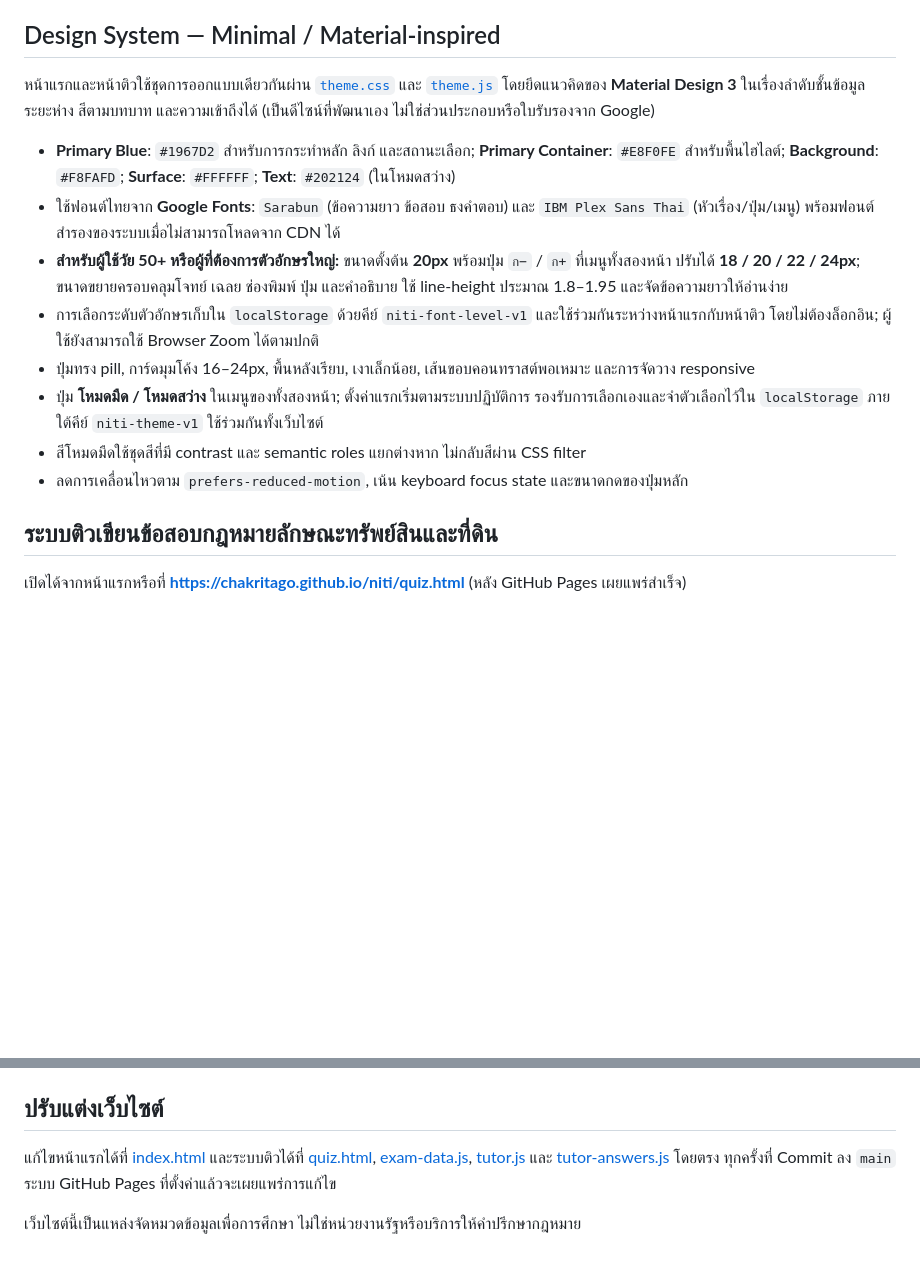
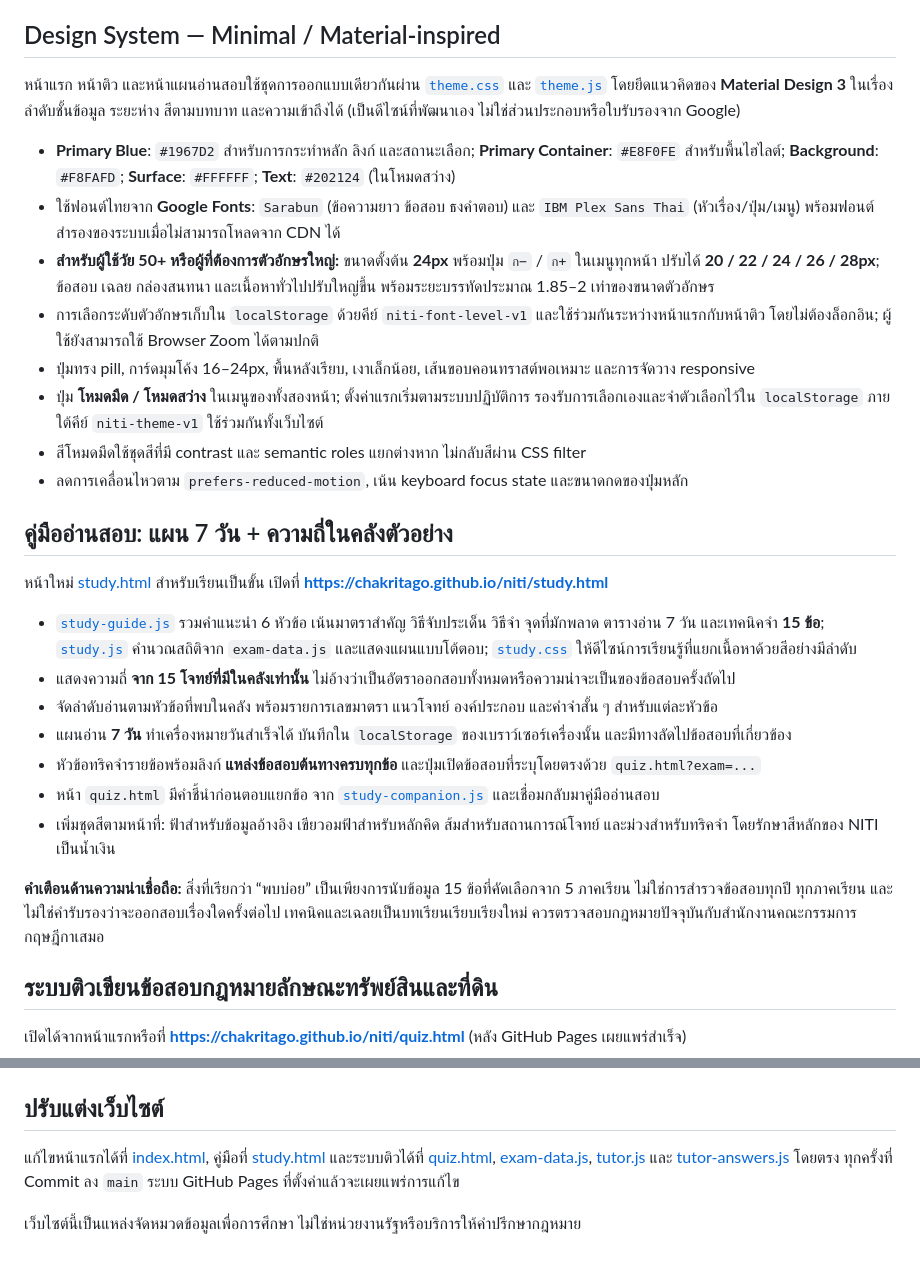
Before and after one commit to chakritago/niti, a Markdown page: README.md, 2 parts joined by grey strips. Rendered like a GitHub page; blank space fills up the shorter version.

Commit message:
docs: explain large-print, richer color system and source-scoped seven-day law exam guide

```diff
--- a/README.md
+++ b/README.md
@@ -12,16 +12,30 @@
 
 ## Design System — Minimal / Material-inspired
 
-หน้าแรกและหน้าติวใช้ชุดการออกแบบเดียวกันผ่าน [`theme.css`](./theme.css) และ [`theme.js`](./theme.js) โดยยึดแนวคิดของ **Material Design 3** ในเรื่องลำดับชั้นข้อมูล ระยะห่าง สีตามบทบาท และความเข้าถึงได้ (เป็นดีไซน์ที่พัฒนาเอง ไม่ใช่ส่วนประกอบหรือใบรับรองจาก Google)
+หน้าแรก หน้าติว และหน้าแผนอ่านสอบใช้ชุดการออกแบบเดียวกันผ่าน [`theme.css`](./theme.css) และ [`theme.js`](./theme.js) โดยยึดแนวคิดของ **Material Design 3** ในเรื่องลำดับชั้นข้อมูล ระยะห่าง สีตามบทบาท และความเข้าถึงได้ (เป็นดีไซน์ที่พัฒนาเอง ไม่ใช่ส่วนประกอบหรือใบรับรองจาก Google)
 
 - **Primary Blue**: `#1967D2` สำหรับการกระทำหลัก ลิงก์ และสถานะเลือก; **Primary Container**: `#E8F0FE` สำหรับพื้นไฮไลต์; **Background**: `#F8FAFD`; **Surface**: `#FFFFFF`; **Text**: `#202124` (ในโหมดสว่าง)
 - ใช้ฟอนต์ไทยจาก **Google Fonts**: `Sarabun` (ข้อความยาว ข้อสอบ ธงคำตอบ) และ `IBM Plex Sans Thai` (หัวเรื่อง/ปุ่ม/เมนู) พร้อมฟอนต์สำรองของระบบเมื่อไม่สามารถโหลดจาก CDN ได้
-- **สำหรับผู้ใช้วัย 50+ หรือผู้ที่ต้องการตัวอักษรใหญ่:** ขนาดตั้งต้น **20px** พร้อมปุ่ม `ก−` / `ก+` ที่เมนูทั้งสองหน้า ปรับได้ **18 / 20 / 22 / 24px**; ขนาดขยายครอบคลุมโจทย์ เฉลย ช่องพิมพ์ ปุ่ม และคำอธิบาย ใช้ line-height ประมาณ 1.8–1.95 และจัดข้อความยาวให้อ่านง่าย
+- **สำหรับผู้ใช้วัย 50+ หรือผู้ที่ต้องการตัวอักษรใหญ่:** ขนาดตั้งต้น **24px** พร้อมปุ่ม `ก−` / `ก+` ในเมนูทุกหน้า ปรับได้ **20 / 22 / 24 / 26 / 28px**; ข้อสอบ เฉลย กล่องสนทนา และเนื้อหาทั่วไปปรับใหญ่ขึ้น พร้อมระยะบรรทัดประมาณ 1.85–2 เท่าของขนาดตัวอักษร
 - การเลือกระดับตัวอักษรเก็บใน `localStorage` ด้วยคีย์ `niti-font-level-v1` และใช้ร่วมกันระหว่างหน้าแรกกับหน้าติว โดยไม่ต้องล็อกอิน; ผู้ใช้ยังสามารถใช้ Browser Zoom ได้ตามปกติ
 - ปุ่มทรง pill, การ์ดมุมโค้ง 16–24px, พื้นหลังเรียบ, เงาเล็กน้อย, เส้นขอบคอนทราสต์พอเหมาะ และการจัดวาง responsive
 - ปุ่ม **โหมดมืด / โหมดสว่าง** ในเมนูของทั้งสองหน้า; ตั้งค่าแรกเริ่มตามระบบปฏิบัติการ รองรับการเลือกเองและจำตัวเลือกไว้ใน `localStorage` ภายใต้คีย์ `niti-theme-v1` ใช้ร่วมกันทั้งเว็บไซต์
 - สีโหมดมืดใช้ชุดสีที่มี contrast และ semantic roles แยกต่างหาก ไม่กลับสีผ่าน CSS filter
 - ลดการเคลื่อนไหวตาม `prefers-reduced-motion`, เน้น keyboard focus state และขนาดกดของปุ่มหลัก
+
+## คู่มืออ่านสอบ: แผน 7 วัน + ความถี่ในคลังตัวอย่าง
+
+หน้าใหม่ [study.html](./study.html) สำหรับเรียนเป็นขั้น เปิดที่ **https://chakritago.github.io/niti/study.html**
+
+- [`study-guide.js`](./study-guide.js) รวมคำแนะนำ 6 หัวข้อ เน้นมาตราสำคัญ วิธีจับประเด็น วิธีจำ จุดที่มักพลาด ตารางอ่าน 7 วัน และเทคนิคจำ **15 ข้อ**; [`study.js`](./study.js) คำนวณสถิติจาก `exam-data.js` และแสดงแผนแบบโต้ตอบ; [`study.css`](./study.css) ให้ดีไซน์การเรียนรู้ที่แยกเนื้อหาด้วยสีอย่างมีลำดับ
+- แสดงความถี่ **จาก 15 โจทย์ที่มีในคลังเท่านั้น** ไม่อ้างว่าเป็นอัตราออกสอบทั้งหมดหรือความน่าจะเป็นของข้อสอบครั้งถัดไป
+- จัดลำดับอ่านตามหัวข้อที่พบในคลัง พร้อมรายการเลขมาตรา แนวโจทย์ องค์ประกอบ และคำจำสั้น ๆ สำหรับแต่ละหัวข้อ
+- แผนอ่าน **7 วัน** ทำเครื่องหมายวันสำเร็จได้ บันทึกใน `localStorage` ของเบราว์เซอร์เครื่องนั้น และมีทางลัดไปข้อสอบที่เกี่ยวข้อง
+- หัวข้อทริคจำรายข้อพร้อมลิงก์ **แหล่งข้อสอบต้นทางครบทุกข้อ** และปุ่มเปิดข้อสอบที่ระบุโดยตรงด้วย `quiz.html?exam=...`
+- หน้า `quiz.html` มีคำชี้นำก่อนตอบแยกข้อ จาก [`study-companion.js`](./study-companion.js) และเชื่อมกลับมาคู่มืออ่านสอบ
+- เพิ่มชุดสีตามหน้าที่: ฟ้าสำหรับข้อมูลอ้างอิง เขียวอมฟ้าสำหรับหลักคิด ส้มสำหรับสถานการณ์โจทย์ และม่วงสำหรับทริคจำ โดยรักษาสีหลักของ NITI เป็นน้ำเงิน
+
+**คำเตือนด้านความน่าเชื่อถือ:** สิ่งที่เรียกว่า “พบบ่อย” เป็นเพียงการนับข้อมูล 15 ข้อที่คัดเลือกจาก 5 ภาคเรียน ไม่ใช่การสำรวจข้อสอบทุกปี ทุกภาคเรียน และไม่ใช่คำรับรองว่าจะออกสอบเรื่องใดครั้งต่อไป เทคนิคและเฉลยเป็นบทเรียนเรียบเรียงใหม่ ควรตรวจสอบกฎหมายปัจจุบันกับสำนักงานคณะกรรมการกฤษฎีกาเสมอ
 
 ## ระบบติวเขียนข้อสอบกฎหมายลักษณะทรัพย์สินและที่ดิน
 
@@ -61,6 +75,6 @@
 
 ## ปรับแต่งเว็บไซต์
 
-แก้ไขหน้าแรกได้ที่ [index.html](./index.html) และระบบติวได้ที่ [quiz.html](./quiz.html), [exam-data.js](./exam-data.js), [tutor.js](./tutor.js) และ [tutor-answers.js](./tutor-answers.js) โดยตรง ทุกครั้งที่ Commit ลง `main` ระบบ GitHub Pages ที่ตั้งค่าแล้วจะเผยแพร่การแก้ไข
+แก้ไขหน้าแรกได้ที่ [index.html](./index.html), คู่มือที่ [study.html](./study.html) และระบบติวได้ที่ [quiz.html](./quiz.html), [exam-data.js](./exam-data.js), [tutor.js](./tutor.js) และ [tutor-answers.js](./tutor-answers.js) โดยตรง ทุกครั้งที่ Commit ลง `main` ระบบ GitHub Pages ที่ตั้งค่าแล้วจะเผยแพร่การแก้ไข
 
 เว็บไซต์นี้เป็นแหล่งจัดหมวดข้อมูลเพื่อการศึกษา ไม่ใช่หน่วยงานรัฐหรือบริการให้คำปรึกษากฎหมาย
```
